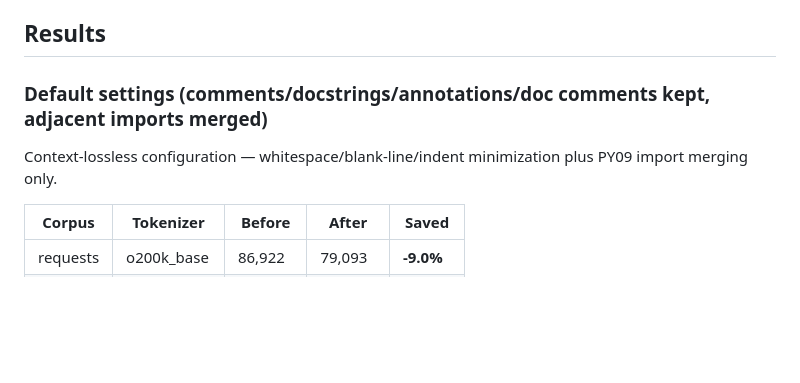
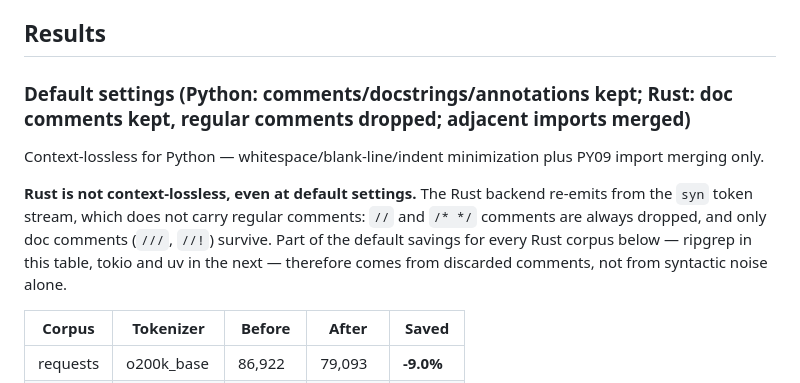
Before and after one commit to starone99/TokenPress, a Markdown page: benchmarks/RESULTS.md, the part around the change. GitHub-like rendering; blank space fills up the shorter version.

Commit message:
benchmarks/RESULTS.md: scope the context-lossless claim to Python
The default-settings section claimed a context-lossless configuration,
which is false for Rust: the syn-based emitter always drops // and /* */
comments, so part of the ripgrep/tokio/uv default savings comes from
discarded comments. Add the same caveat the README already carries, and
retitle the section accordingly.

Also fix the README usage-block comment for --rs-strip-doc-comments,
which omitted that //! inner doc comments are stripped too (the clap
help text already listed both forms).

```diff
--- a/benchmarks/RESULTS.md
+++ b/benchmarks/RESULTS.md
@@ -41,10 +41,17 @@ revision-pinned by `benchmarks/fetch.ps1`.
 
 ## Results
 
-### Default settings (comments/docstrings/annotations/doc comments kept, adjacent imports merged)
+### Default settings (Python: comments/docstrings/annotations kept; Rust: doc comments kept, regular comments dropped; adjacent imports merged)
 
-Context-lossless configuration — whitespace/blank-line/indent minimization
-plus PY09 import merging only.
+Context-lossless for Python — whitespace/blank-line/indent minimization plus
+PY09 import merging only.
+
+**Rust is not context-lossless, even at default settings.** The Rust backend
+re-emits from the `syn` token stream, which does not carry regular comments:
+`//` and `/* */` comments are always dropped, and only doc comments (`///`,
+`//!`) survive. Part of the default savings for every Rust corpus below —
+ripgrep in this table, tokio and uv in the next — therefore comes from
+discarded comments, not from syntactic noise alone.
 
 | Corpus | Tokenizer | Before | After | Saved |
 |---|---|---|---|---|
```
Also changed, not shown: README.md (+1 -1 lines).
